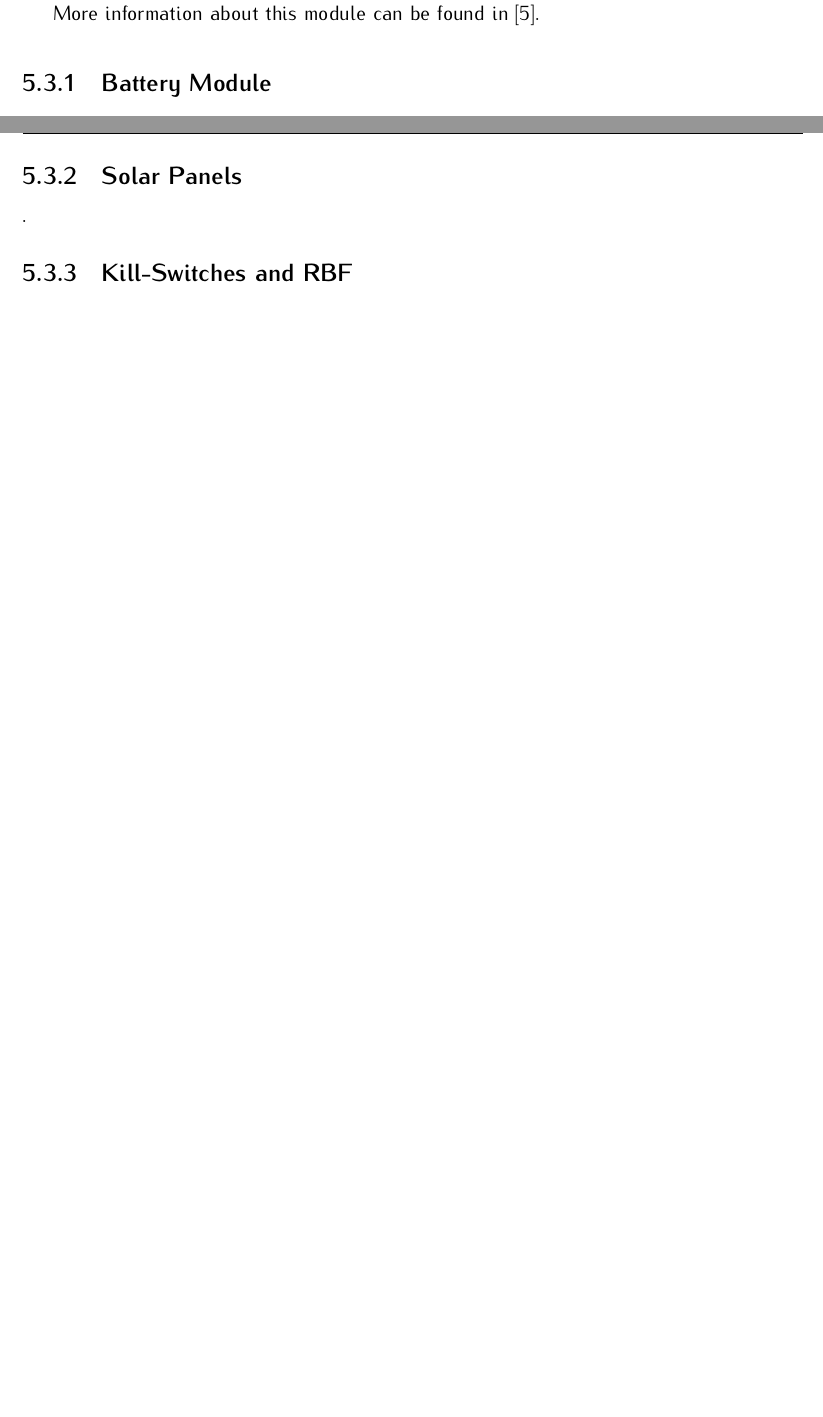
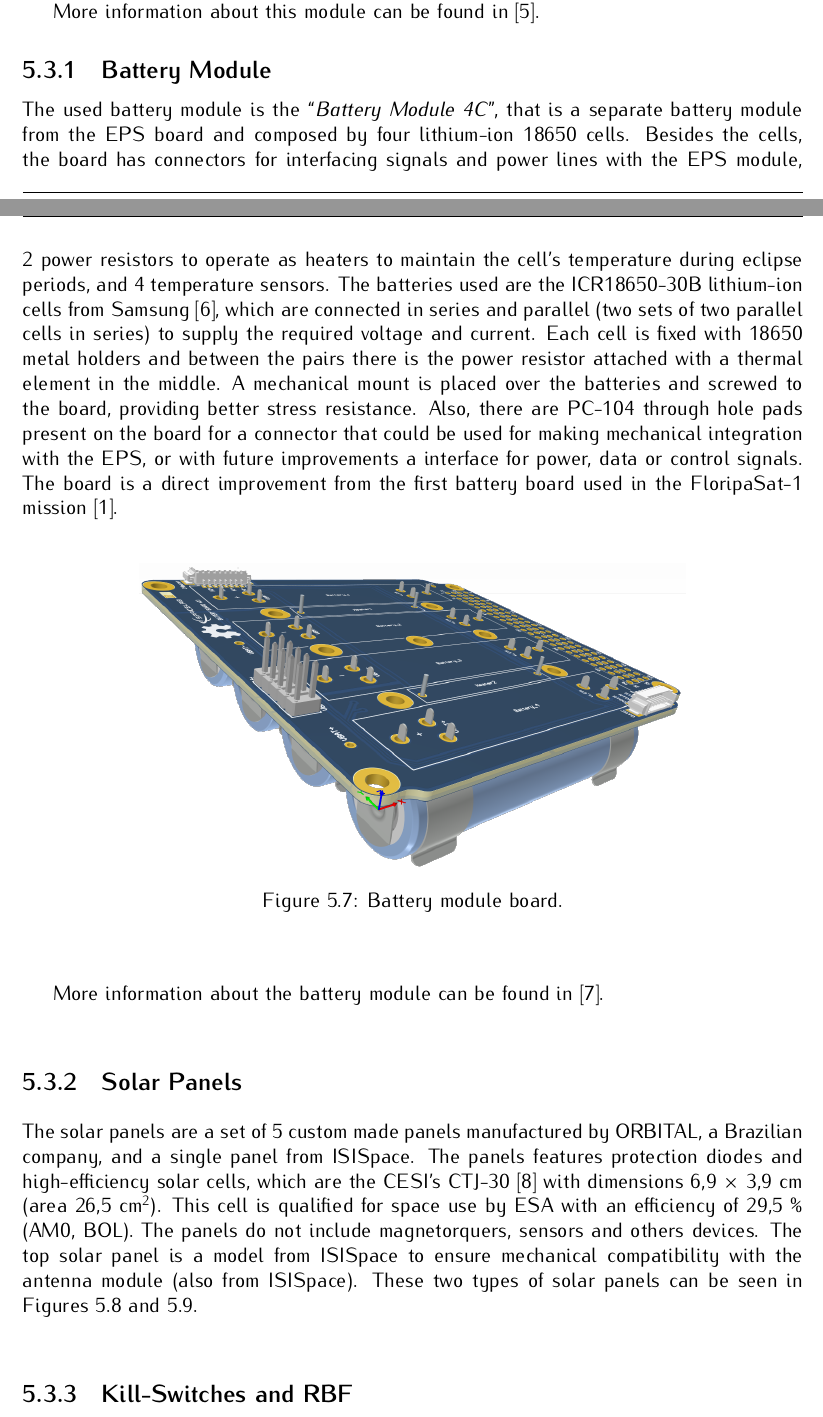
Before and after one commit to spacelab-ufsc/floripasat2-doc, a LaTeX book (main.tex, which reads chapters/subsystems.tex): two parts of pages 29 and 30 of 46, joined at a grey line, cut so that both start at the same text, the shorter picture padded with empty space. Compiled offline with pdfLaTeX.

Commit message:
subsystems: Adding a description about the solar panels #19

```diff
--- a/chapters/subsystems.tex
+++ b/chapters/subsystems.tex
@@ -125,8 +125,18 @@ More information about this module can be found in \cite{eps2}.
 
 \subsection{Battery Module}
 
-\cite{bat4c}
+The used battery module is the ``\textit{Battery Module 4C}'', that is a separate battery module from the EPS board and composed by four lithium-ion 18650 cells. Besides the cells, the board has connectors for interfacing signals and power lines with the EPS module, 2 power resistors to operate as heaters to maintain the cell's temperature during eclipse periods, and 4 temperature sensors. The batteries used are the ICR18650-30B lithium-ion cells from Samsung \cite{icr18650-30b}, which are connected in series and parallel (two sets of two parallel cells in series) to supply the required voltage and current. Each cell is fixed with 18650 metal holders and between the pairs there is the power resistor attached with a thermal element in the middle. A mechanical mount is placed over the batteries and screwed to the board, providing better stress resistance. Also, there are PC-104 through hole pads present on the board for a connector that could be used for making mechanical integration with the EPS, or with future improvements a interface for power, data or control signals. The board is a direct improvement from the first battery board used in the FloripaSat-1 mission \cite{floripasat}.
+
+\begin{figure}[!ht]
+    \begin{center}
+        \includegraphics[width=0.7\textwidth]{figures/bat2-pcb-3d}
+        \caption{Battery module board.}
+        \label{fig:battery-module-board}
+    \end{center}
+\end{figure}
+
+More information about the battery module can be found in \cite{bat4c}.
 
 \subsection{Solar Panels}
 
-.
+The solar panels are a set of 5 custom made panels manufactured by ORBITAL, a Brazilian company, and a single panel from ISISpace. The panels features protection diodes and high-efficiency solar cells, which are the CESI's CTJ-30 \cite{ctj30} with dimensions 6,9 $\times$ 3,9 cm (area 26,5 cm$^{2}$). This cell is qualified for space use by ESA with an efficiency of 29,5 \% (AM0, BOL). The panels do not include magnetorquers, sensors and others devices. The top solar panel is a model from ISISpace to ensure mechanical compatibility with the antenna module (also from ISISpace). These two types of solar panels can be seen in Figures \ref{fig:solar-panel-orbital} and \ref{fig:top-solar-panel}.
@@ -133,3 +156,6 @@ More information about this module can be found in \cite{eps2}.
+        \label{fig:top-solar-panel}
+    \end{center}
+\end{figure}
 
 \subsection{Kill-Switches and RBF}
 
```
Also changed, not shown: chapters/references.tex (+2 -0 lines), references/ctj30.bib (added, +7 -0 lines), references/icr18650-30b.bib (added, +6 -0 lines), figures/bat2-pcb-3d.png (added), figures/isis-top-solar-panel.jpg (added), chapters/subsystems.tex (13 more changed lines).
